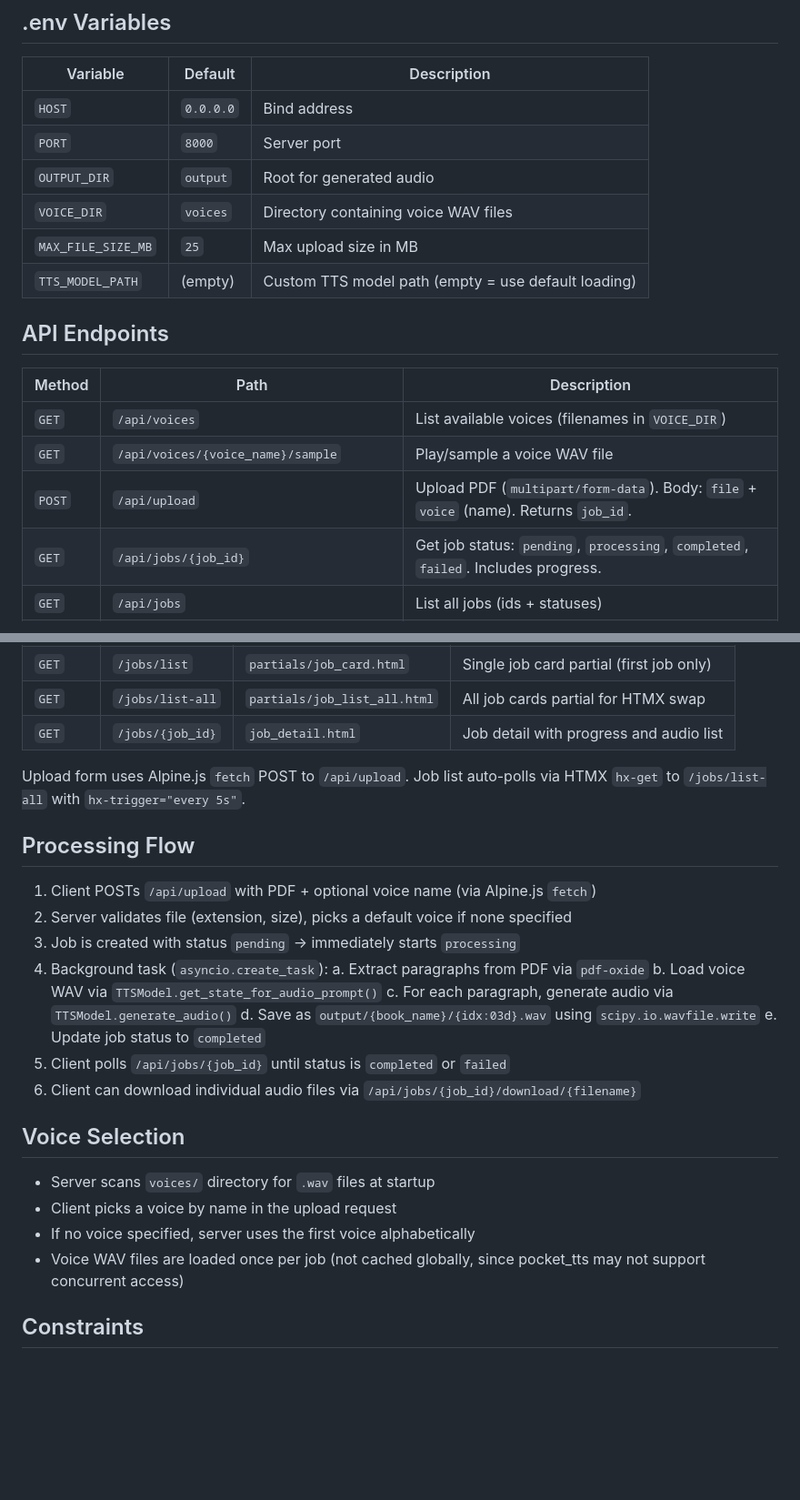
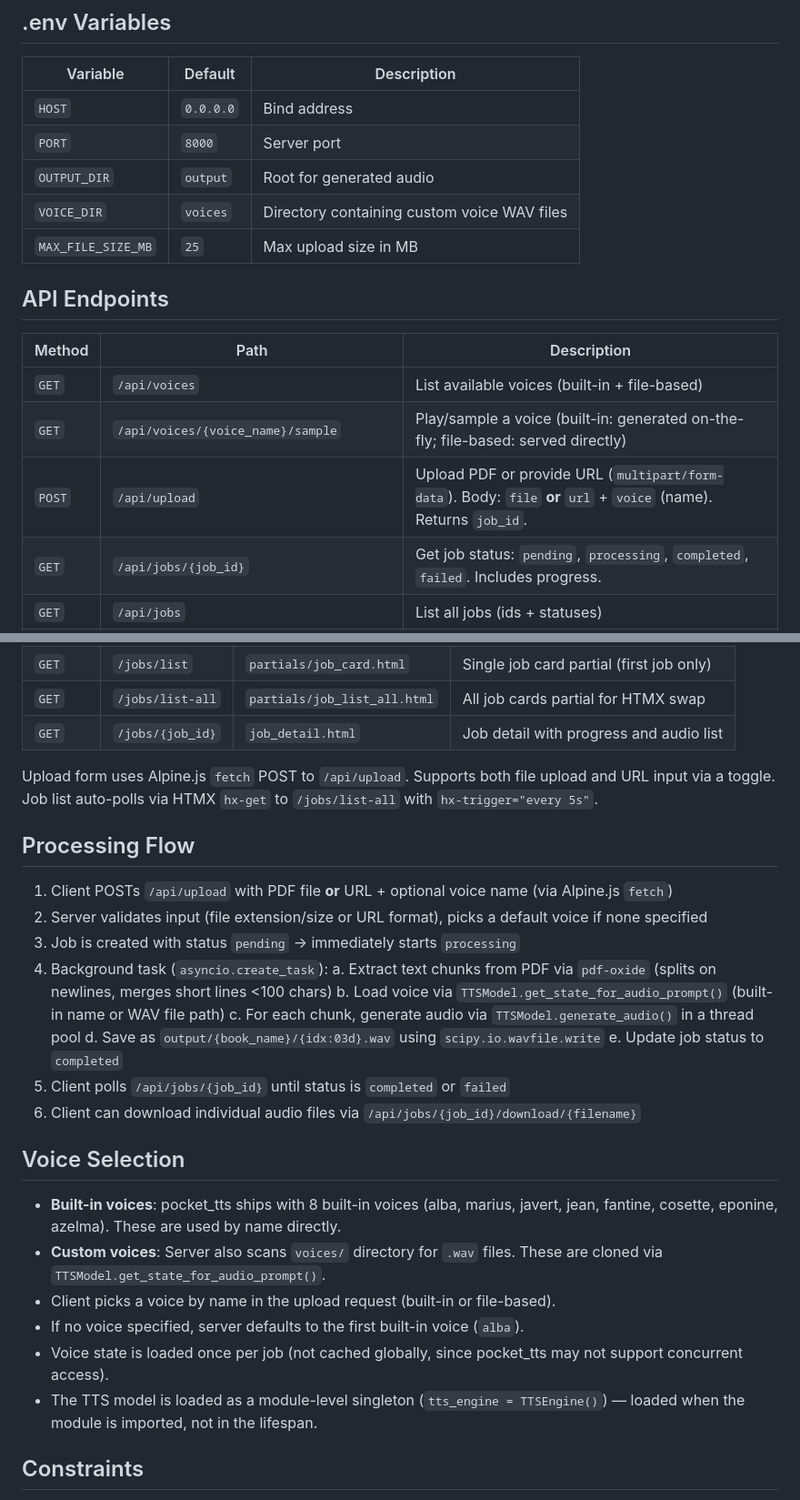
Before and after one commit to MarkyXP/pdf_to_audiobook, a Markdown page: AGENTS.md, 2 parts joined by grey strips. Shown at 91% size. GitHub-like rendering; blank space fills up the shorter version.

```diff
--- a/AGENTS.md
+++ b/AGENTS.md
@@ -107,17 +103,16 @@ ebooks/
 | `HOST` | `0.0.0.0` | Bind address |
 | `PORT` | `8000` | Server port |
 | `OUTPUT_DIR` | `output` | Root for generated audio |
-| `VOICE_DIR` | `voices` | Directory containing voice WAV files |
+| `VOICE_DIR` | `voices` | Directory containing custom voice WAV files |
 | `MAX_FILE_SIZE_MB` | `25` | Max upload size in MB |
-| `TTS_MODEL_PATH` | (empty) | Custom TTS model path (empty = use default loading) |
 
 ## API Endpoints
 
 | Method | Path | Description |
 |---|---|---|
-| `GET` | `/api/voices` | List available voices (filenames in `VOICE_DIR`) |
-| `GET` | `/api/voices/{voice_name}/sample` | Play/sample a voice WAV file |
-| `POST` | `/api/upload` | Upload PDF (`multipart/form-data`). Body: `file` + `voice` (name). Returns `job_id`. |
+| `GET` | `/api/voices` | List available voices (built-in + file-based) |
+| `GET` | `/api/voices/{voice_name}/sample` | Play/sample a voice (built-in: generated on-the-fly; file-based: served directly) |
+| `POST` | `/api/upload` | Upload PDF or provide URL (`multipart/form-data`). Body: `file` **or** `url` + `voice` (name). Returns `job_id`. |
 | `GET` | `/api/jobs/{job_id}` | Get job status: `pending`, `processing`, `completed`, `failed`. Includes progress. |
 | `GET` | `/api/jobs` | List all jobs (ids + statuses) |
 | `GET` | `/api/jobs/{job_id}/download/{filename}` | Download a specific audio file from a completed job |
@@ -131,17 +126,17 @@ ebooks/
 | `GET` | `/jobs/list-all` | `partials/job_list_all.html` | All job cards partial for HTMX swap |
 | `GET` | `/jobs/{job_id}` | `job_detail.html` | Job detail with progress and audio list |
 
-Upload form uses Alpine.js `fetch` POST to `/api/upload`. Job list auto-polls via HTMX `hx-get` to `/jobs/list-all` with `hx-trigger="every 5s"`.
+Upload form uses Alpine.js `fetch` POST to `/api/upload`. Supports both file upload and URL input via a toggle. Job list auto-polls via HTMX `hx-get` to `/jobs/list-all` with `hx-trigger="every 5s"`.
 
 ## Processing Flow
 
-1. Client POSTs `/api/upload` with PDF + optional voice name (via Alpine.js `fetch`)
-2. Server validates file (extension, size), picks a default voice if none specified
+1. Client POSTs `/api/upload` with PDF file **or** URL + optional voice name (via Alpine.js `fetch`)
+2. Server validates input (file extension/size or URL format), picks a default voice if none specified
 3. Job is created with status `pending` → immediately starts `processing`
 4. Background task (`asyncio.create_task`):
-   a. Extract paragraphs from PDF via `pdf-oxide`
-   b. Load voice WAV via `TTSModel.get_state_for_audio_prompt()`
-   c. For each paragraph, generate audio via `TTSModel.generate_audio()`
+   a. Extract text chunks from PDF via `pdf-oxide` (splits on newlines, merges short lines <100 chars)
+   b. Load voice via `TTSModel.get_state_for_audio_prompt()` (built-in name or WAV file path)
+   c. For each chunk, generate audio via `TTSModel.generate_audio()` in a thread pool
    d. Save as `output/{book_name}/{idx:03d}.wav` using `scipy.io.wavfile.write`
    e. Update job status to `completed`
 5. Client polls `/api/jobs/{job_id}` until status is `completed` or `failed`
@@ -149,10 +144,12 @@ Upload form uses Alpine.js `fetch` POST to `/api/upload`. Job list auto-polls vi
 
 ## Voice Selection
 
-- Server scans `voices/` directory for `.wav` files at startup
-- Client picks a voice by name in the upload request
-- If no voice specified, server uses the first voice alphabetically
-- Voice WAV files are loaded once per job (not cached globally, since pocket_tts may not support concurrent access)
+- **Built-in voices**: pocket_tts ships with 8 built-in voices (alba, marius, javert, jean, fantine, cosette, eponine, azelma). These are used by name directly.
+- **Custom voices**: Server also scans `voices/` directory for `.wav` files. These are cloned via `TTSModel.get_state_for_audio_prompt()`.
+- Client picks a voice by name in the upload request (built-in or file-based).
+- If no voice specified, server defaults to the first built-in voice (`alba`).
+- Voice state is loaded once per job (not cached globally, since pocket_tts may not support concurrent access).
+- The TTS model is loaded as a module-level singleton (`tts_engine = TTSEngine()`) — loaded when the module is imported, not in the lifespan.
 
 ## Constraints
 
```
Also changed, not shown: other parts of AGENTS.md (+19 -23 lines), README.md (+237 -0 lines).
